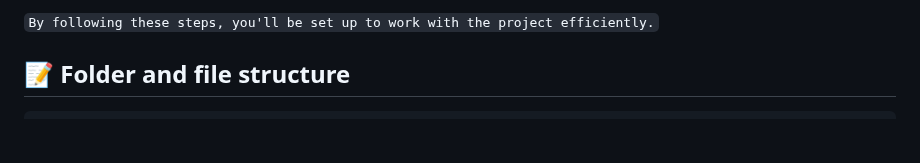
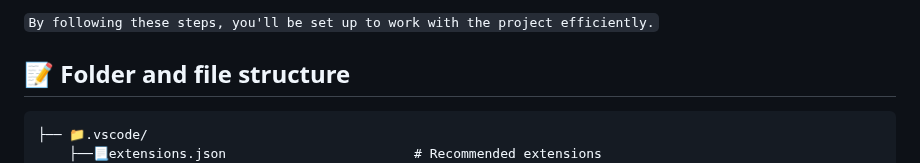
Before and after one commit to VitaliyLF/gulp-starter, a Markdown page: README.md, the part around the change. Rendered like a GitHub page; blank space fills up the shorter version.

````diff
--- a/README.md
+++ b/README.md
@@ -57,6 +57,8 @@ Creates a temporary clone of the current repository, generates a gh-pages branch
 ## 📝 Folder and file structure
 
 ```
+├── 📁.vscode/
+    ├──📃extensions.json                        # Recommended extensions
 ├── 📁gulp/                                     # All Gulp build settings, divided into separate files
 ├── 📁src/                                      # Sources
 │   ├──📁js/                                    # Scripts
````
